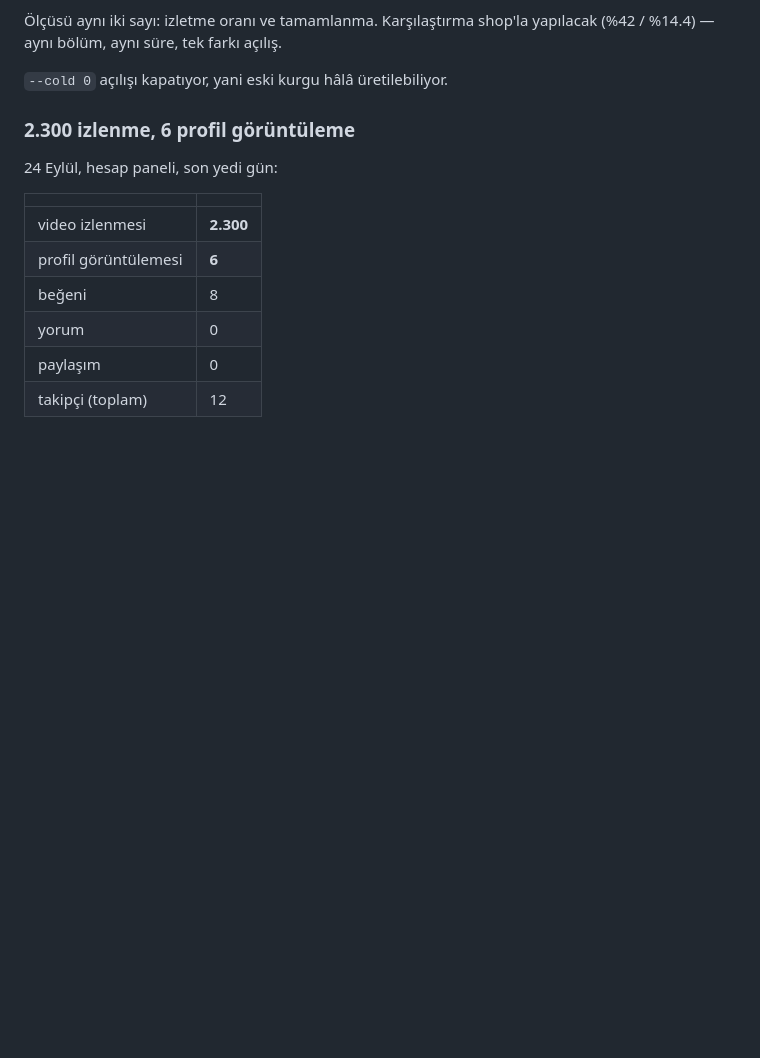
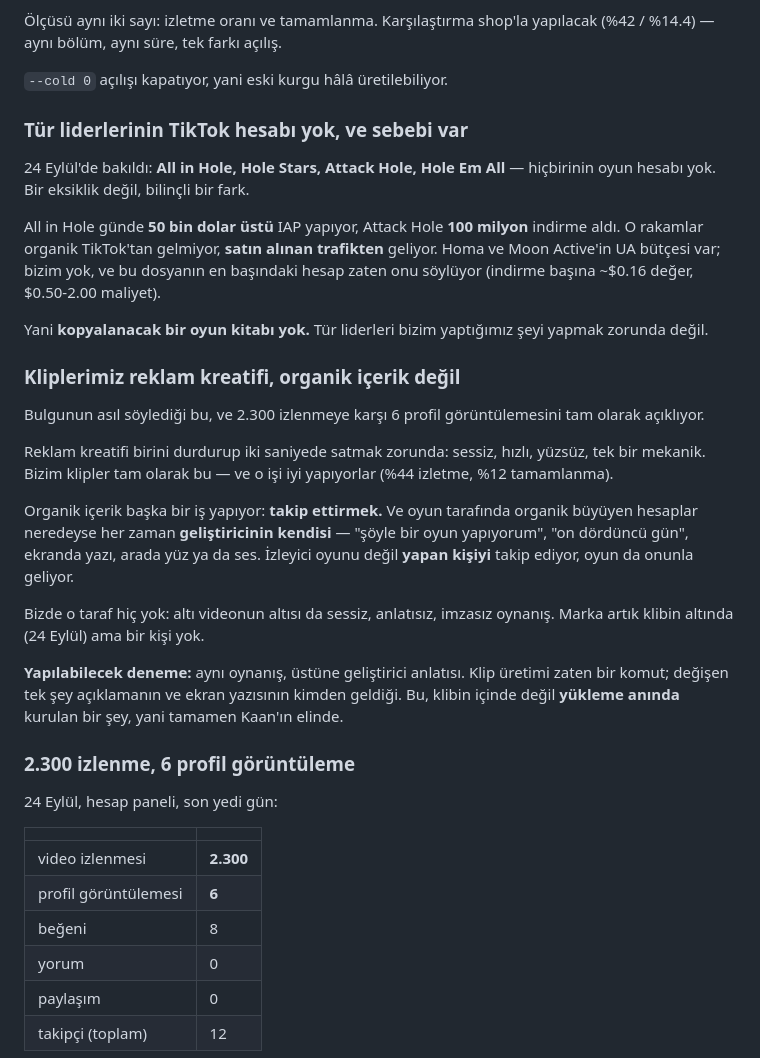
Before and after one commit to KaanCetinkaya/holegame, a Markdown page: fruithole/store/social.md, the part around the change. Drawn GitHub-style; blank space fills up the shorter version.

Commit message:
Write down why there is no playbook to copy
None of the genre leaders - All in Hole, Hole Stars, Attack Hole, Hole Em All -
runs a TikTok account for the game. That is not an oversight. All in Hole takes
more than $50K a day in IAP and Attack Hole has 100 million downloads, and
those come from bought traffic, not organic video. Homa and Moon Active have UA
budgets; the arithmetic at the top of this file is why we do not.

The sharper finding is what it says about our own clips: they are built as paid
ad creatives and posted as organic content, and those are different jobs. An ad
creative has to stop someone and sell in two seconds - silent, fast, faceless -
and ours do that well, at 44% watched and 12% completed. Organic content has to
earn a follow, and on the game side the accounts that grow organically are
almost always the developer: what I am building, day fourteen, text on screen,
sometimes a voice. People follow the person and the game arrives with them.

That is exactly the shape of 2,300 views against 6 profile views.

Co-Authored-By: Claude Opus 5 <noreply@anthropic.com>
Claude-Session: https://claude.ai/code/session_01JC1qWREgw5F7AUsNfWCUkf

```diff
--- a/fruithole/store/social.md
+++ b/fruithole/store/social.md
@@ -237,6 +237,43 @@ yapılacak (%42 / %14.4) — aynı bölüm, aynı süre, tek farkı açılış.
 
 `--cold 0` açılışı kapatıyor, yani eski kurgu hâlâ üretilebiliyor.
 
+### Tür liderlerinin TikTok hesabı yok, ve sebebi var
+
+24 Eylül'de bakıldı: **All in Hole, Hole Stars, Attack Hole, Hole Em All** —
+hiçbirinin oyun hesabı yok. Bir eksiklik değil, bilinçli bir fark.
+
+All in Hole günde **50 bin dolar üstü** IAP yapıyor, Attack Hole **100 milyon**
+indirme aldı. O rakamlar organik TikTok'tan gelmiyor, **satın alınan
+trafikten** geliyor. Homa ve Moon Active'in UA bütçesi var; bizim yok, ve bu
+dosyanın en başındaki hesap zaten onu söylüyor (indirme başına ~$0.16 değer,
+$0.50-2.00 maliyet).
+
+Yani **kopyalanacak bir oyun kitabı yok.** Tür liderleri bizim yaptığımız şeyi
+yapmak zorunda değil.
+
+### Kliplerimiz reklam kreatifi, organik içerik değil
+
+Bulgunun asıl söylediği bu, ve 2.300 izlenmeye karşı 6 profil görüntülemesini
+tam olarak açıklıyor.
+
+Reklam kreatifi birini durdurup iki saniyede satmak zorunda: sessiz, hızlı,
+yüzsüz, tek bir mekanik. Bizim klipler tam olarak bu — ve o işi iyi yapıyorlar
+(%44 izletme, %12 tamamlanma).
+
+Organik içerik başka bir iş yapıyor: **takip ettirmek.** Ve oyun tarafında
+organik büyüyen hesaplar neredeyse her zaman **geliştiricinin kendisi** —
+"şöyle bir oyun yapıyorum", "on dördüncü gün", ekranda yazı, arada yüz ya da
+ses. İzleyici oyunu değil **yapan kişiyi** takip ediyor, oyun da onunla
+geliyor.
+
+Bizde o taraf hiç yok: altı videonun altısı da sessiz, anlatısız, imzasız
+oynanış. Marka artık klibin altında (24 Eylül) ama bir kişi yok.
+
+**Yapılabilecek deneme:** aynı oynanış, üstüne geliştirici anlatısı. Klip
+üretimi zaten bir komut; değişen tek şey açıklamanın ve ekran yazısının
+kimden geldiği. Bu, klibin içinde değil **yükleme anında** kurulan bir şey,
+yani tamamen Kaan'ın elinde.
+
 ### 2.300 izlenme, 6 profil görüntüleme
 
 24 Eylül, hesap paneli, son yedi gün:
```
